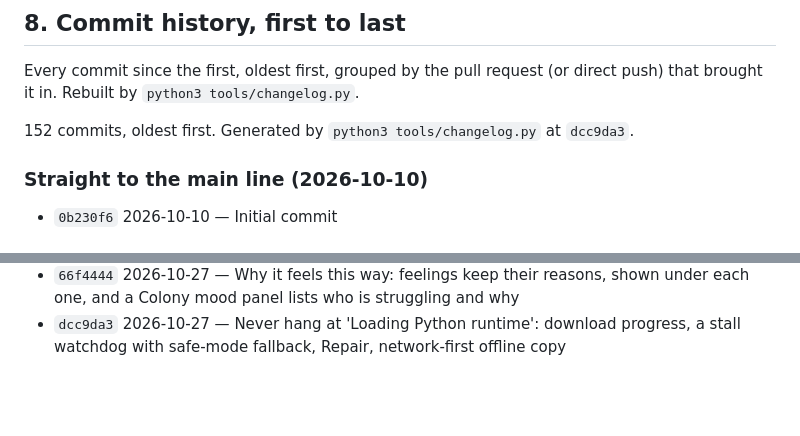
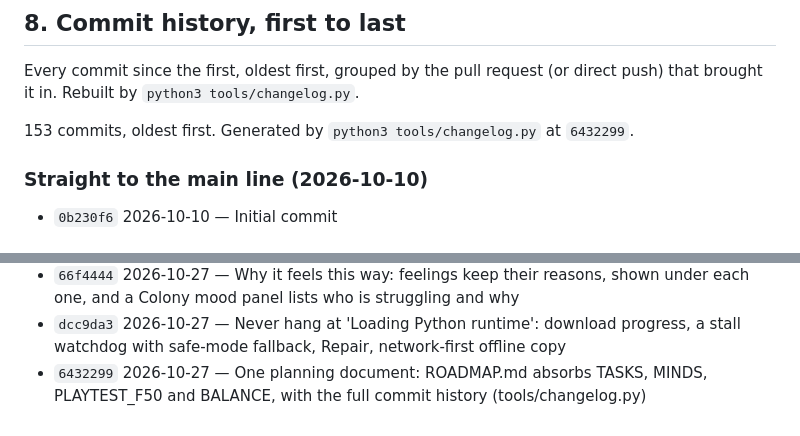
Before and after one commit to SpaRroW410/slime_gacha_game, a Markdown page: docs/ROADMAP.md, 2 parts joined by grey strips. Drawn GitHub-style; blank space fills up the shorter version.

Commit message:
Commit history in ROADMAP.md includes the merge commit itself
Co-Authored-By: Claude Opus 5.5 <noreply@anthropic.com>
Claude-Session: https://claude.ai/code/session_01XnAaPERmqg7fTvEAgm3DYo

```diff
--- a/docs/ROADMAP.md
+++ b/docs/ROADMAP.md
@@ -696,7 +696,7 @@ Every commit since the first, oldest first, grouped by the pull request (or dire
 
 <!-- changelog:start -->
 
-152 commits, oldest first. Generated by `python3 tools/changelog.py` at `dcc9da3`.
+153 commits, oldest first. Generated by `python3 tools/changelog.py` at `6432299`.
 
 ### Straight to the main line (2026-10-10)
 
@@ -921,5 +921,6 @@ Every commit since the first, oldest first, grouped by the pull request (or dire
 - `f3a7995` 2026-10-27 — Relationships with texture, personal reactions, and rituals: fading ties, jealousy, apologies, hatch days, feasts
 - `66f4444` 2026-10-27 — Why it feels this way: feelings keep their reasons, shown under each one, and a Colony mood panel lists who is struggling and why
 - `dcc9da3` 2026-10-27 — Never hang at 'Loading Python runtime': download progress, a stall watchdog with safe-mode fallback, Repair, network-first offline copy
+- `6432299` 2026-10-27 — One planning document: ROADMAP.md absorbs TASKS, MINDS, PLAYTEST_F50 and BALANCE, with the full commit history (tools/changelog.py)
 
 <!-- changelog:end -->
```
